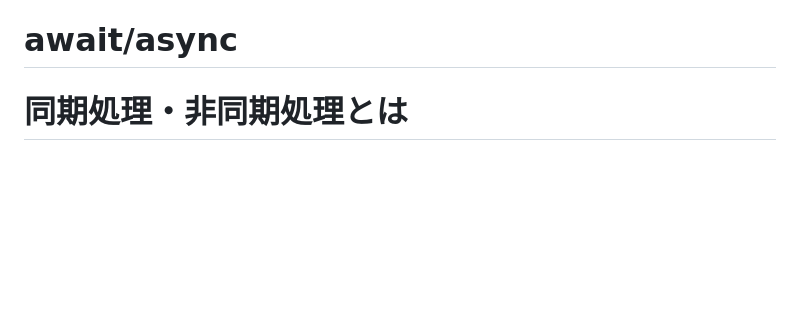
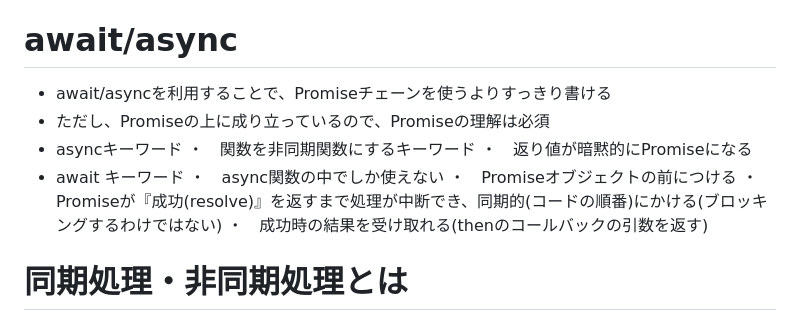
Before and after one commit to jojo232/Sectin3-4-JS-Promise, a Markdown page: README.md, the part around the change. Drawn GitHub-style; blank space fills up the shorter version.

Commit message:
# await/async　追加

```diff
--- a/README.md
+++ b/README.md
@@ -97,6 +97,16 @@ Created with CodeSandbox
 ※　　コールバックとは、コンピュータプログラム中で、ある関数などを呼び出す際に別の関数などを途中で実行するよう指定する手法のこと<br>
 
 # await/async
+- await/asyncを利用することで、Promiseチェーンを使うよりすっきり書ける
+- ただし、Promiseの上に成り立っているので、Promiseの理解は必須
+- asyncキーワード
+・　関数を非同期関数にするキーワード
+・　返り値が暗黙的にPromiseになる
+- await キーワード
+・　async関数の中でしか使えない
+・　Promiseオブジェクトの前につける
+・　Promiseが『成功(resolve)』を返すまで処理が中断でき、同期的(コードの順番)にかける(ブロッキングするわけではない)
+・　成功時の結果を受け取れる(thenのコールバックの引数を返す)
 
 # 同期処理・非同期処理とは
 - 同期処理、処理Aから順番に実行される。次の処理(処理B)は、前の処理(処理A)が終わるまで実行ができない
```
